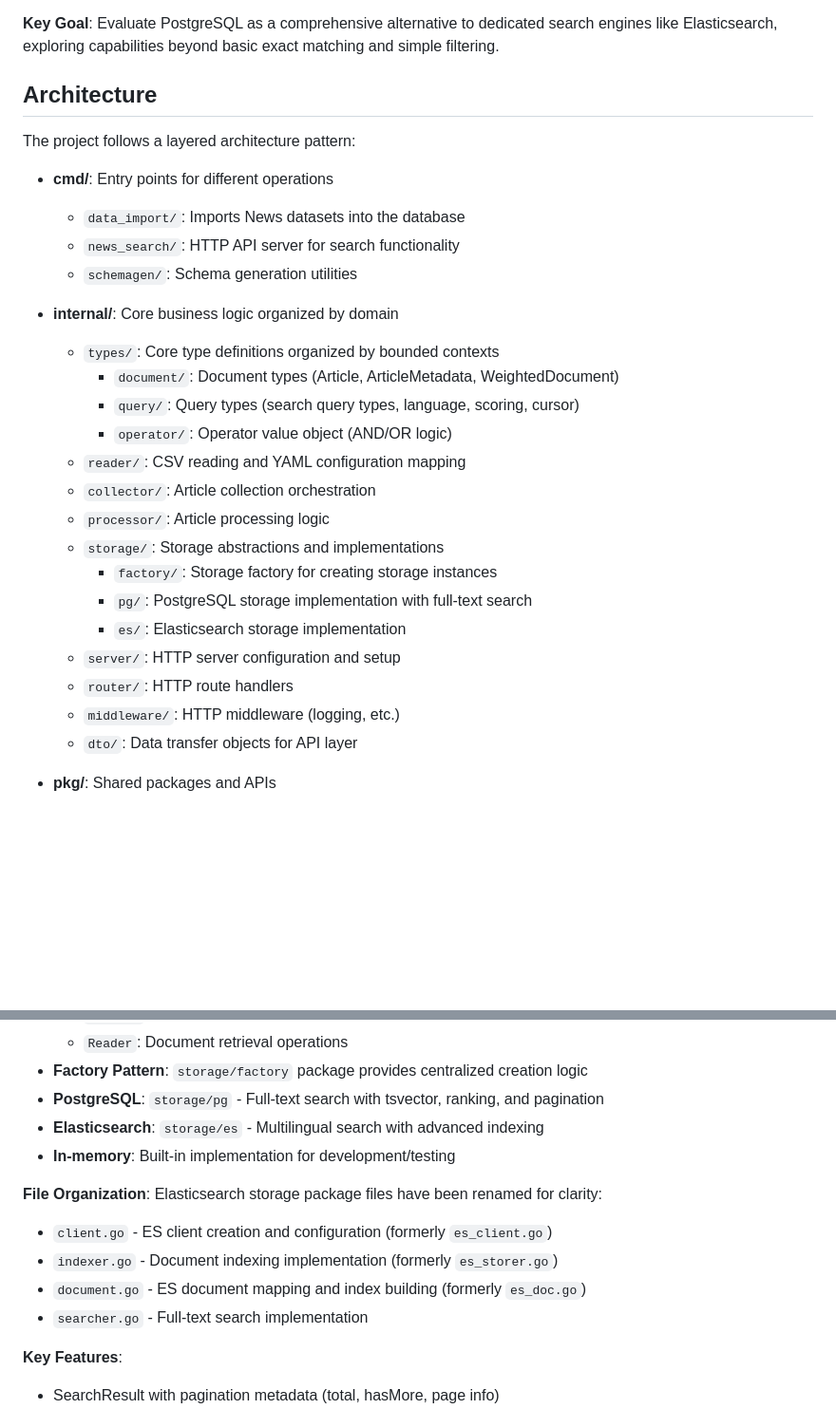
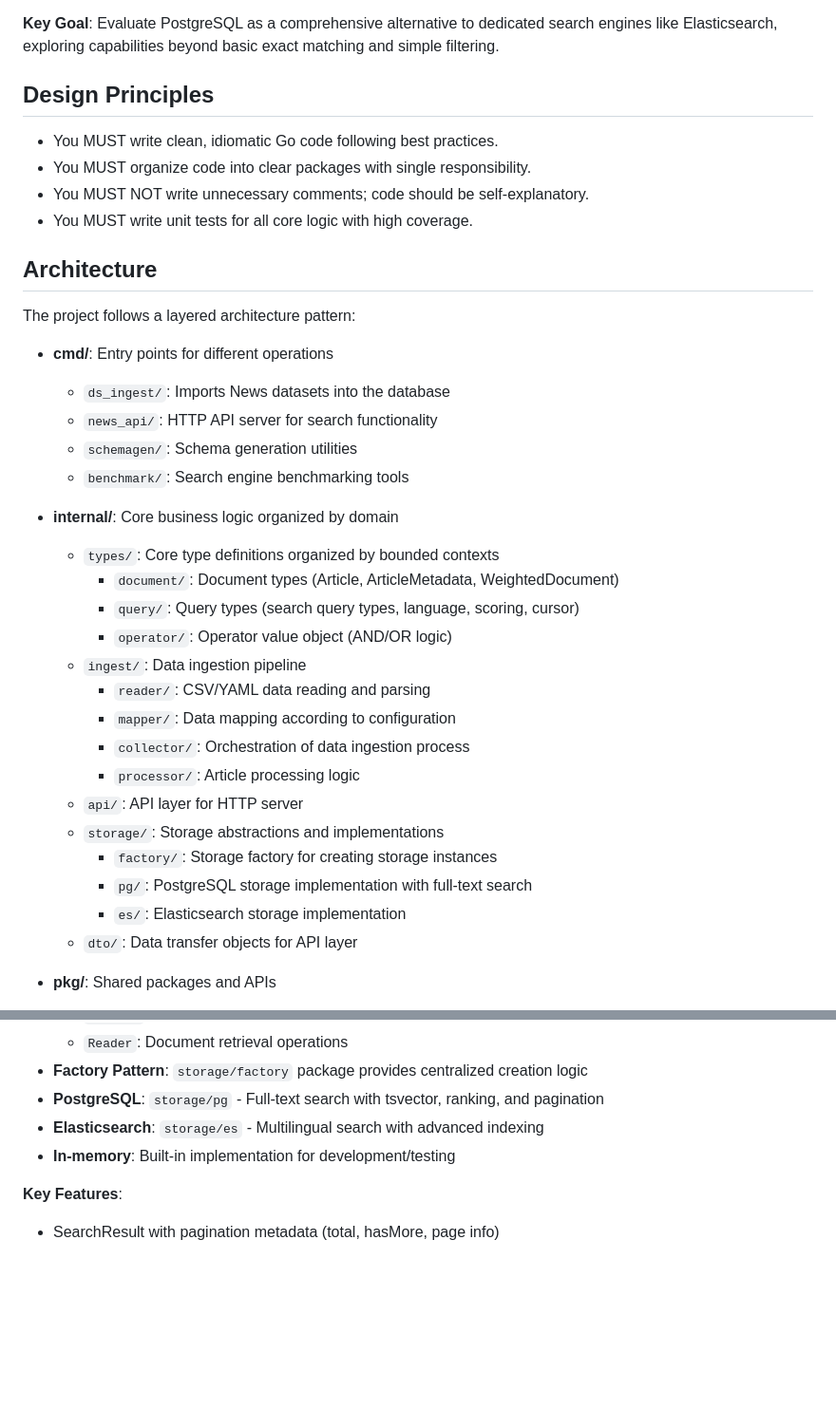
Before and after one commit to DjordjeVuckovic/news-hunter, a Markdown page: CLAUDE.md, 2 parts joined by grey strips. Shown at 95% size. Rendered like a GitHub page; blank space fills up the shorter version.

```diff
--- a/CLAUDE.md
+++ b/CLAUDE.md
@@ -21,30 +21,38 @@ This project is part of a master thesis research that explores PostgreSQL's comp
 
 **Key Goal**: Evaluate PostgreSQL as a comprehensive alternative to dedicated search engines like Elasticsearch, exploring capabilities beyond basic exact matching and simple filtering.
 
+
+## Design Principles
+- You MUST write clean, idiomatic Go code following best practices.
+- You MUST organize code into clear packages with single responsibility.
+- You MUST NOT write unnecessary comments; code should be self-explanatory.
+- You MUST write unit tests for all core logic with high coverage.
+
 ## Architecture
 
 The project follows a layered architecture pattern:
 
 - **cmd/**: Entry points for different operations
-  - `data_import/`: Imports News datasets into the database
-  - `news_search/`: HTTP API server for search functionality
+  - `ds_ingest/`: Imports News datasets into the database
+  - `news_api/`: HTTP API server for search functionality
   - `schemagen/`: Schema generation utilities
+  - `benchmark/`: Search engine benchmarking tools
 
 - **internal/**: Core business logic organized by domain
   - `types/`: Core type definitions organized by bounded contexts
     - `document/`: Document types (Article, ArticleMetadata, WeightedDocument)
     - `query/`: Query types (search query types, language, scoring, cursor)
     - `operator/`: Operator value object (AND/OR logic)
-  - `reader/`: CSV reading and YAML configuration mapping
-  - `collector/`: Article collection orchestration
-  - `processor/`: Article processing logic
+  - `ingest/`: Data ingestion pipeline
+    - `reader/`: CSV/YAML data reading and parsing
+    - `mapper/`: Data mapping according to configuration
+    - `collector/`: Orchestration of data ingestion process
+    - `processor/`: Article processing logic
+  - `api/`: API layer for HTTP server
   - `storage/`: Storage abstractions and implementations
     - `factory/`: Storage factory for creating storage instances
     - `pg/`: PostgreSQL storage implementation with full-text search
     - `es/`: Elasticsearch storage implementation
-  - `server/`: HTTP server configuration and setup
-  - `router/`: HTTP route handlers
-  - `middleware/`: HTTP middleware (logging, etc.)
   - `dto/`: Data transfer objects for API layer
 
 - **pkg/**: Shared packages and APIs
@@ -97,13 +100,6 @@ Follows idiomatic Go patterns with sub-package organization:
 - **PostgreSQL**: `storage/pg` - Full-text search with tsvector, ranking, and pagination
 - **Elasticsearch**: `storage/es` - Multilingual search with advanced indexing
 - **In-memory**: Built-in implementation for development/testing
-
-**File Organization**:
-Elasticsearch storage package files have been renamed for clarity:
-- `client.go` - ES client creation and configuration (formerly `es_client.go`)
-- `indexer.go` - Document indexing implementation (formerly `es_storer.go`)
-- `document.go` - ES document mapping and index building (formerly `es_doc.go`)
-- `searcher.go` - Full-text search implementation
 
 **Key Features**:
 - SearchResult with pagination metadata (total, hasMore, page info)
```
Also changed, not shown: other parts of CLAUDE.md (+1 -6 lines), AGENTS.md (deleted, +0 -203 lines).
